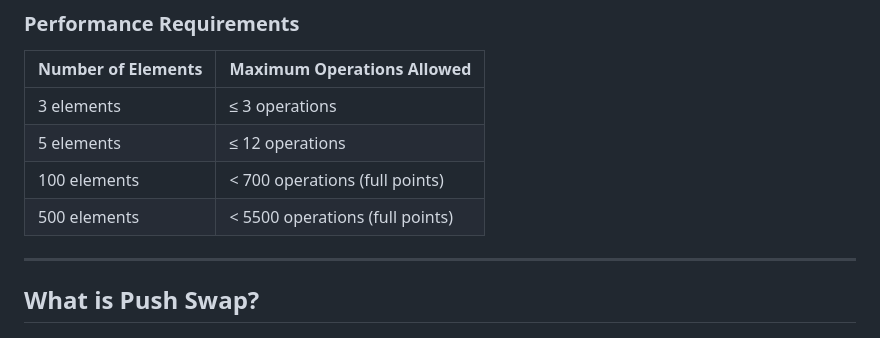
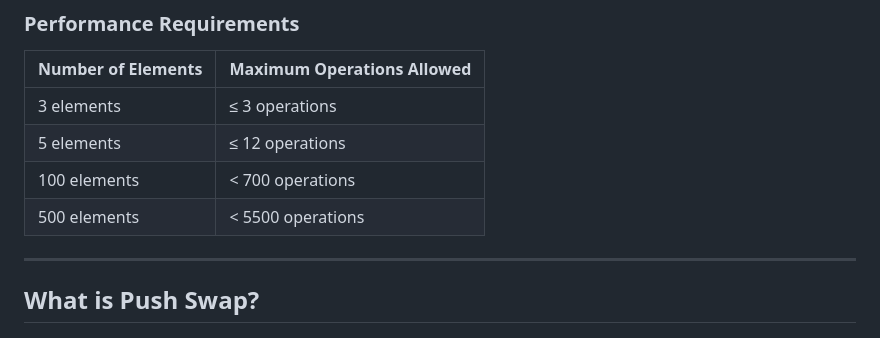
Before and after one commit to alfredo800faria-afk/marvin_push_swap, a Markdown page: README.md, the part around the change. GitHub-like rendering.

Commit message:
Upda_full

```diff
--- a/README.md
+++ b/README.md
@@ -19,8 +19,8 @@ You must sort Stack A in **ascending order** (smallest on top) using only the al
 |-------------------|---------------------------|
 | 3 elements | ≤ 3 operations |
 | 5 elements | ≤ 12 operations |
-| 100 elements | < 700 operations (full points) |
-| 500 elements | < 5500 operations (full points) |
+| 100 elements | < 700 operations |
+| 500 elements | < 5500 operations |
 
 ---
 
```
